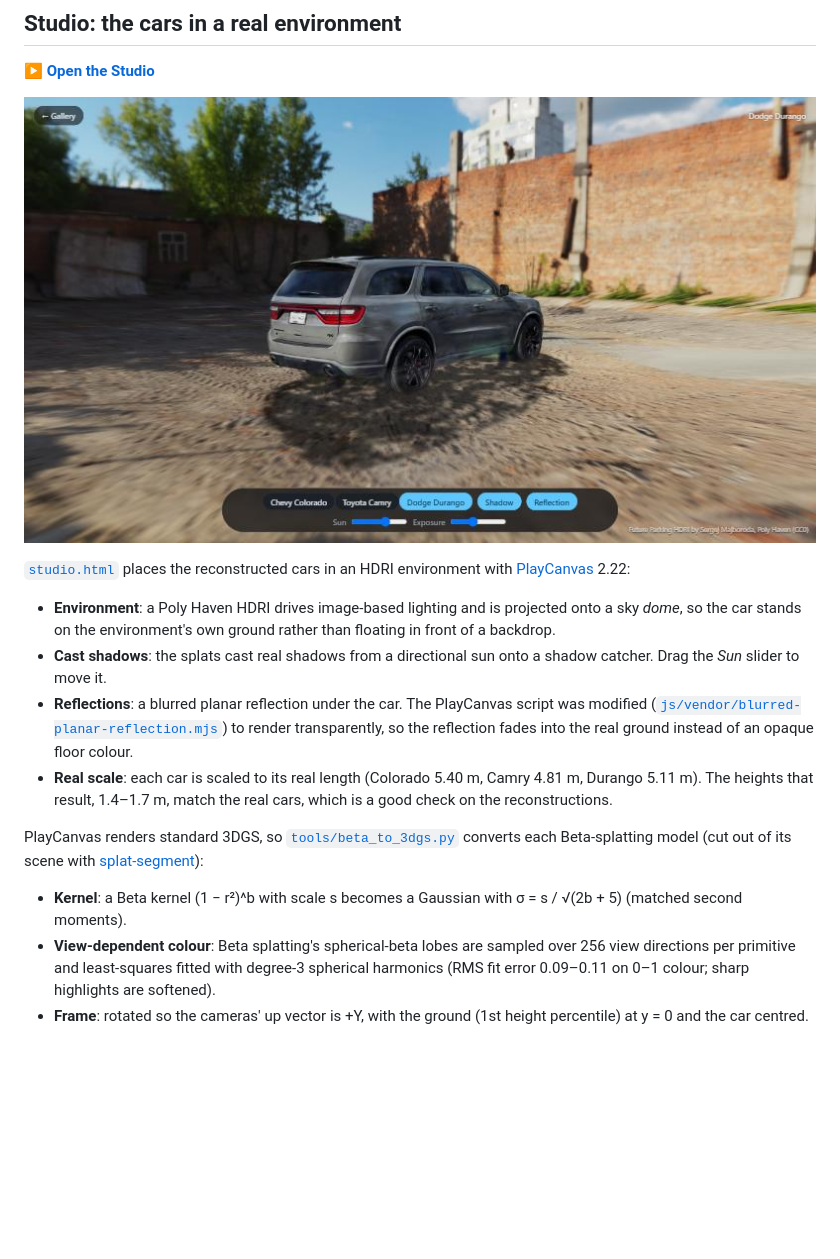
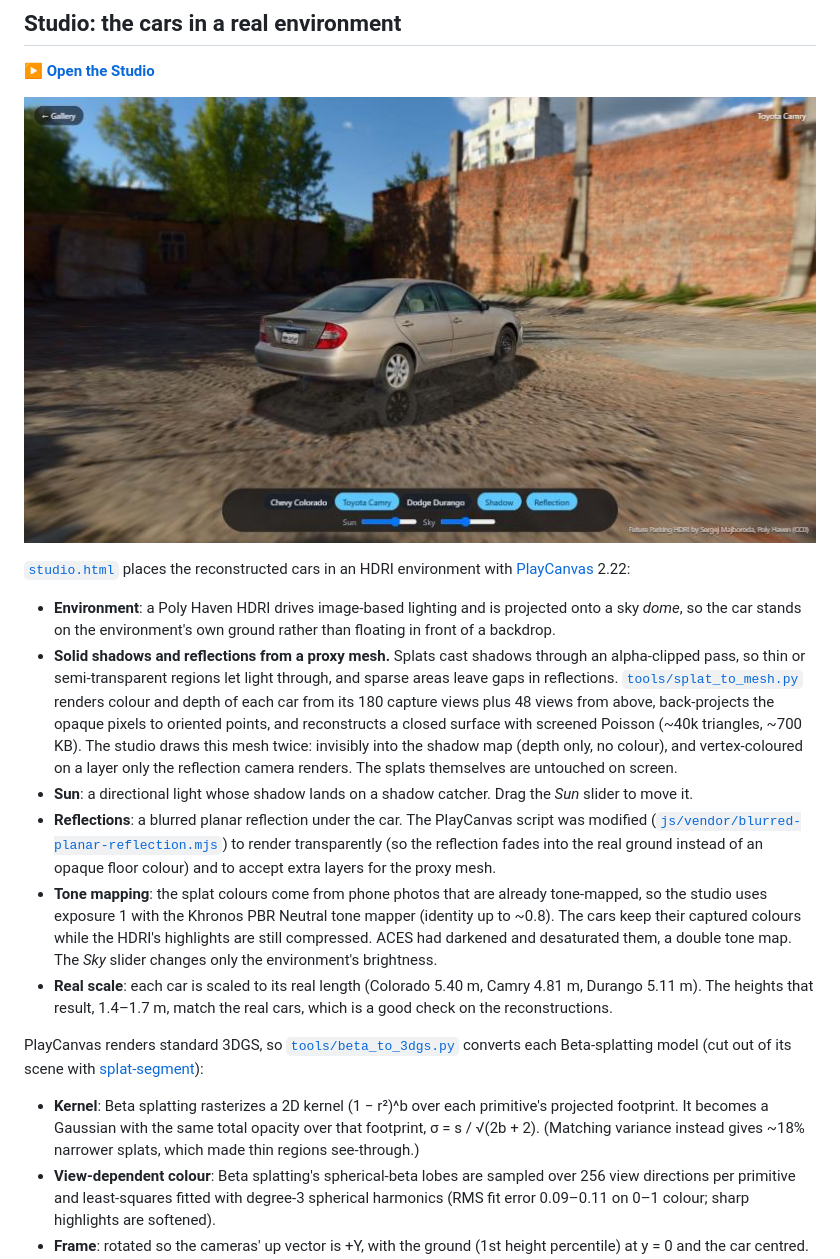
Before and after one commit to neelgajera/beta-splatting-showcase, a Markdown page: README.md, the part around the change. Drawn GitHub-style; pictures changed too: docs/studio.jpg (added), docs/studio_durango.jpg (deleted); blank space fills up the shorter version.

```diff
--- a/README.md
+++ b/README.md
@@ -17,25 +17,38 @@ training, and the 261k-primitive model (31 MB) streams from
 
 **[▶ Open the Studio](https://neelgajera.github.io/beta-splatting-showcase/studio.html)**
 
-![Dodge Durango in the studio, casting a shadow on the HDRI ground](docs/studio_durango.jpg)
+![Toyota Camry in the studio: solid shadow and reflection from the proxy mesh](docs/studio.jpg)
 
 [`studio.html`](studio.html) places the reconstructed cars in an HDRI environment with
 [PlayCanvas](https://playcanvas.com) 2.22:
 
 - **Environment**: a Poly Haven HDRI drives image-based lighting and is projected onto a sky *dome*, so the car
   stands on the environment's own ground rather than floating in front of a backdrop.
-- **Cast shadows**: the splats cast real shadows from a directional sun onto a shadow catcher. Drag the *Sun*
-  slider to move it.
+- **Solid shadows and reflections from a proxy mesh.** Splats cast shadows through an alpha-clipped pass, so
+  thin or semi-transparent regions let light through, and sparse areas leave gaps in reflections.
+  [`tools/splat_to_mesh.py`](tools/splat_to_mesh.py) renders colour and depth of each car from its 180 capture
+  views plus 48 views from above, back-projects the opaque pixels to oriented points, and reconstructs a closed
+  surface with screened Poisson (~40k triangles, ~700 KB). The studio draws this mesh twice: invisibly into the
+  shadow map (depth only, no colour), and vertex-coloured on a layer only the reflection camera renders. The
+  splats themselves are untouched on screen.
+- **Sun**: a directional light whose shadow lands on a shadow catcher. Drag the *Sun* slider to move it.
 - **Reflections**: a blurred planar reflection under the car. The PlayCanvas script was modified
-  ([`js/vendor/blurred-planar-reflection.mjs`](js/vendor/blurred-planar-reflection.mjs)) to render transparently,
-  so the reflection fades into the real ground instead of an opaque floor colour.
+  ([`js/vendor/blurred-planar-reflection.mjs`](js/vendor/blurred-planar-reflection.mjs)) to render transparently
+  (so the reflection fades into the real ground instead of an opaque floor colour) and to accept extra layers
+  for the proxy mesh.
+- **Tone mapping**: the splat colours come from phone photos that are already tone-mapped, so the studio uses
+  exposure 1 with the Khronos PBR Neutral tone mapper (identity up to ~0.8). The cars keep their captured
+  colours while the HDRI's highlights are still compressed. ACES had darkened and desaturated them, a
+  double tone map. The *Sky* slider changes only the environment's brightness.
 - **Real scale**: each car is scaled to its real length (Colorado 5.40 m, Camry 4.81 m, Durango 5.11 m). The
   heights that result, 1.4–1.7 m, match the real cars, which is a good check on the reconstructions.
 
 PlayCanvas renders standard 3DGS, so [`tools/beta_to_3dgs.py`](tools/beta_to_3dgs.py) converts each
 Beta-splatting model (cut out of its scene with [splat-segment](https://github.com/neelgajera/splat-segment)):
 
-- **Kernel**: a Beta kernel (1 − r²)^b with scale s becomes a Gaussian with σ = s / √(2b + 5) (matched second moments).
+- **Kernel**: Beta splatting rasterizes a 2D kernel (1 − r²)^b over each primitive's projected footprint. It
+  becomes a Gaussian with the same total opacity over that footprint, σ = s / √(2b + 2). (Matching variance
+  instead gives ~18% narrower splats, which made thin regions see-through.)
 - **View-dependent colour**: Beta splatting's spherical-beta lobes are sampled over 256 view directions per
   primitive and least-squares fitted with degree-3 spherical harmonics (RMS fit error 0.09–0.11 on 0–1
   colour; sharp highlights are softened).
```
Also changed, not shown: 6 other files.
